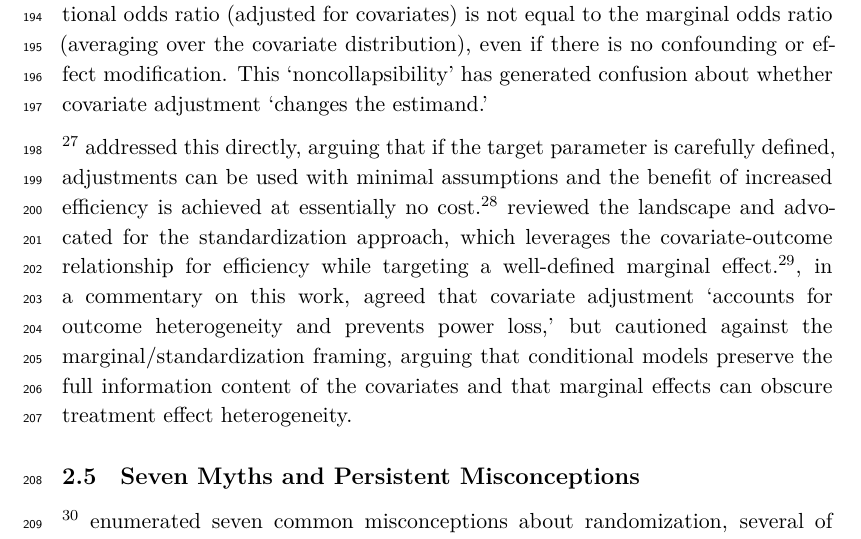
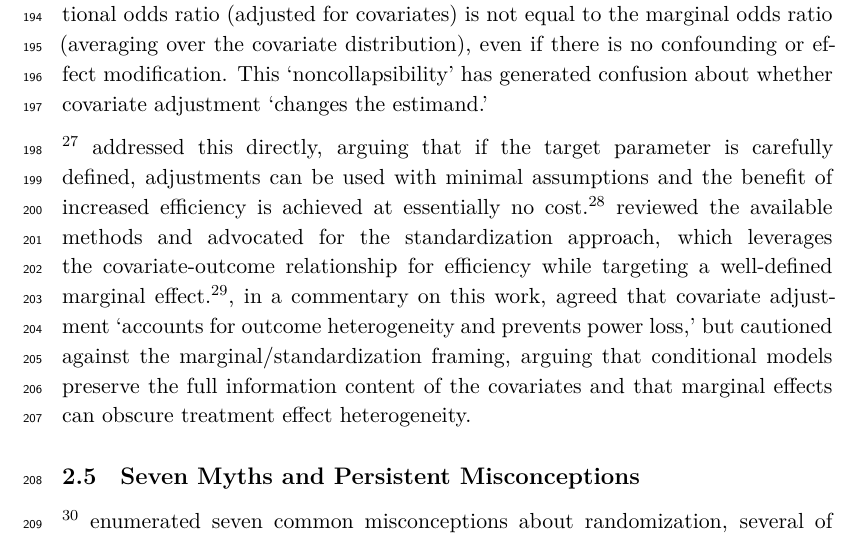
Before and after one commit to rgt47/baselinedist, an R Markdown document (analysis/report/report.Rmd): part of page 6 of 16, cut so that both start at the same text. Rendered offline with R 4.5, knitr and Pandoc, then LaTeX, with nearby package versions; some code elsewhere in the file could not run offline.

Commit message:
Auto-backup: 2026-05-19 09:37:47

```diff
--- a/analysis/report/report.Rmd
+++ b/analysis/report/report.Rmd
@@ -336,7 +336,7 @@ arguing that if the target parameter is carefully
 defined, adjustments can be used with minimal
 assumptions and the benefit of increased efficiency
 is achieved at essentially no cost. @vanLanckerCovariate2024
-reviewed the landscape and advocated for the
+reviewed the available methods and advocated for the
 standardization approach, which leverages the
 covariate-outcome relationship for efficiency while
 targeting a well-defined marginal effect.
```
